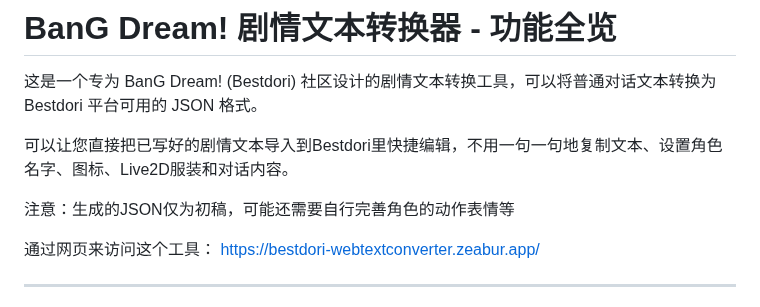
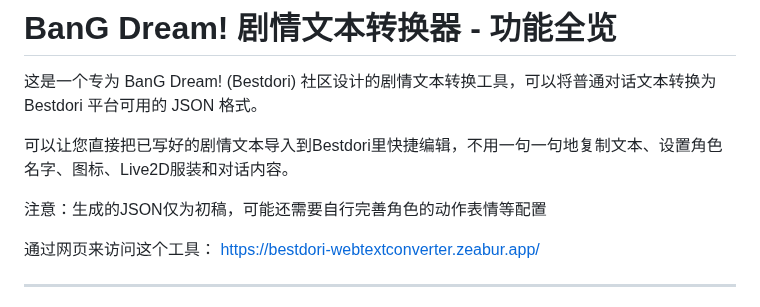
Before and after one commit to Yulinanami/Bestdori_WebTextConverter, a Markdown page: README.md, the part around the change. GitHub-like rendering.

Commit message:
更新 README.md

```diff
--- a/README.md
+++ b/README.md
@@ -4,7 +4,7 @@
 
 可以让您直接把已写好的剧情文本导入到Bestdori里快捷编辑，不用一句一句地复制文本、设置角色名字、图标、Live2D服装和对话内容。
 
-注意：生成的JSON仅为初稿，可能还需要自行完善角色的动作表情等
+注意：生成的JSON仅为初稿，可能还需要自行完善角色的动作表情等配置
 
 通过网页来访问这个工具：
 [https://bestdori-webtextconverter.zeabur.app/](https://bestdori-webtextconverter.zeabur.app/)
```
